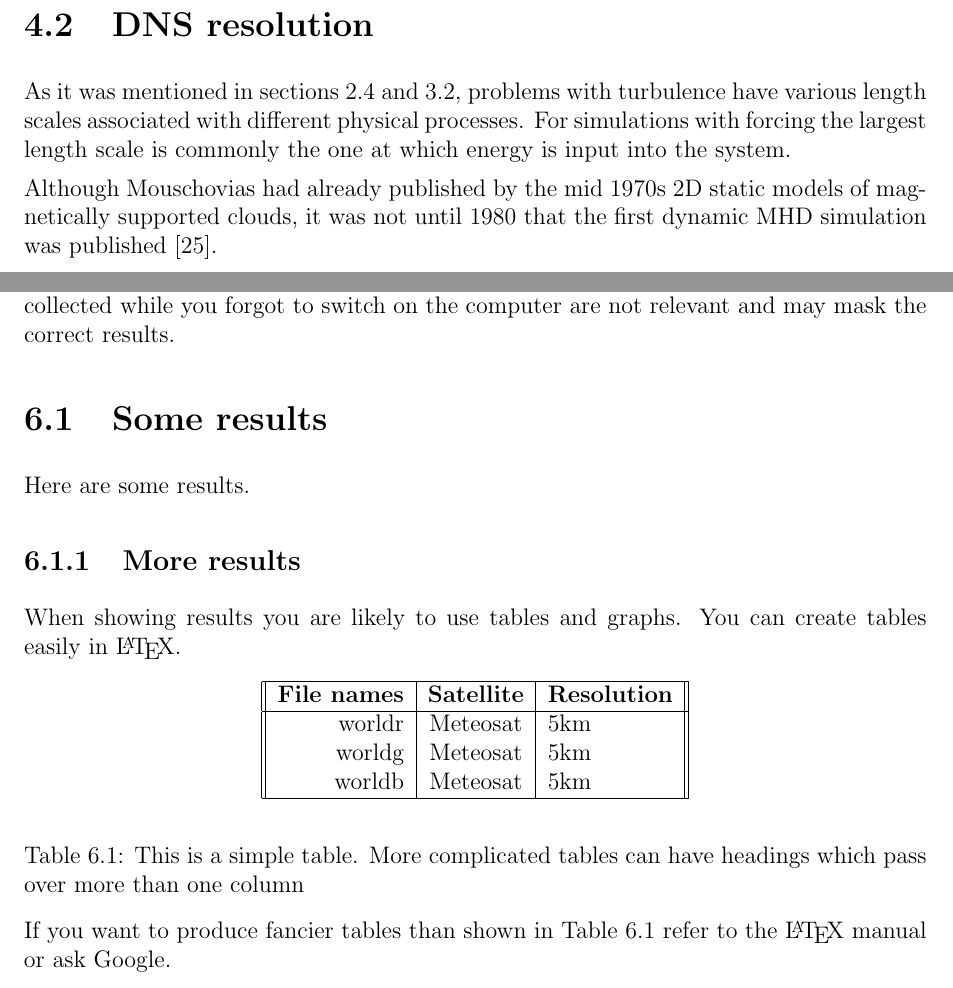
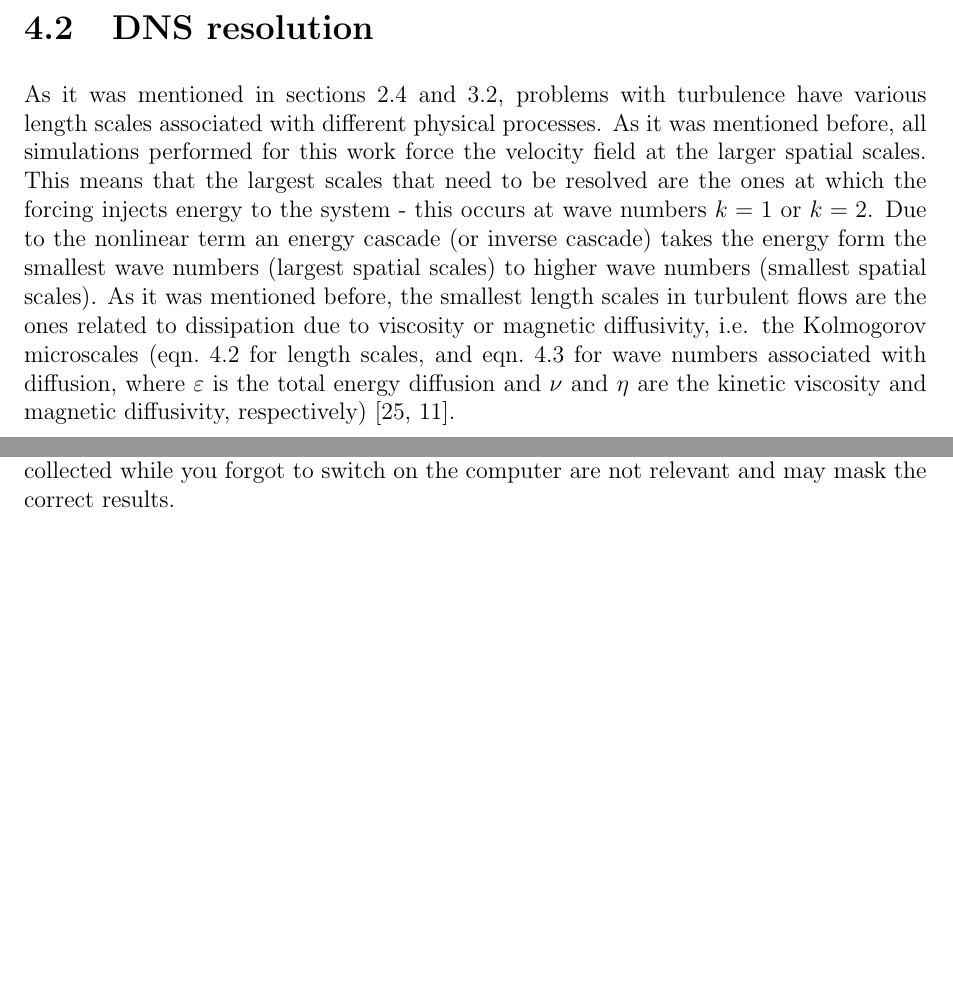
Before and after one commit to ptroyen/MHDturbulence, a LaTeX thesis (doc/MSc-dissertation.tex): two parts of pages 26 and 28 of 33 before the commit and two parts of pages 26 and 29 of 32 after it, joined at a grey line, cut so that both start at the same text, the shorter picture padded with empty space. Compiled offline with pdfLaTeX.

Commit message:
still D.N.S

```diff
--- a/doc/MSc-dissertation.tex
+++ b/doc/MSc-dissertation.tex
@@ -464,8 +492,5 @@ What was mentioned above is simply a short introduction to DNS, and it is consid
 
 \section{DNS resolution}
 
-As it was mentioned in sections~\ref{sec2.4}~and~\ref{sec3.2}, problems with turbulence have various length scales associated with different physical processes. For simulations with forcing the largest length scale is commonly the one at which energy is input into the system.
+As it was mentioned in sections~\ref{sec2.4}~and~\ref{sec3.2}, problems with turbulence have various length scales associated with different physical processes. As it was mentioned before, all simulations performed for this work force the velocity field at the larger spatial scales. This means that the largest scales that need to be resolved are the ones at which the forcing injects energy to the system - this occurs at wave numbers $k=1$ or $k=2$. Due to the nonlinear term an energy cascade (or inverse cascade) takes the energy form the smallest wave numbers (largest spatial scales) to higher wave numbers (smallest spatial scales). As it was mentioned before, the smallest length scales in turbulent flows are the ones related to dissipation due to viscosity or magnetic diffusivity, i.e. the Kolmogorov microscales (eqn.~\ref{eq4.2} for length scales, and eqn.~\ref{eq4.3} for wave numbers associated with diffusion, where $\varepsilon$ is the total energy diffusion and $\nu$ and $\eta$ are the kinetic viscosity and magnetic diffusivity, respectively)~\cite{yoffe2013investigation, LinkmannMoritzFrederikLeon2016Spim}.
 
-Although Mouschovias had already published
-by the mid 1970s 2D static models of magnetically supported clouds, it was not
-until 1980 that the first dynamic MHD simulation was published~\cite{norman2010historical}.
@@ -530,34 +569,6 @@ Be selective in what you include: half a dozen \emph{e.g.}~tables that
 contain wrong data you collected while you forgot to switch on the
 computer are not relevant and may mask the correct results.
 
-
-\section{Some results}
-Here are some results.
-
-\subsection{More results}
-When showing results you are likely to use tables and graphs. You can
-create tables easily in \LaTeX.
-
-\begin{table}[h]
-\begin{center}
-\begin{tabular}{||r|c|l||}
-\hline
-\textbf{File names} & \textbf{Satellite} & \textbf{Resolution}\\
-\hline
-  worldr            &  Meteosat          &   5km\\
-  worldg            &  Meteosat          &   5km\\
-  worldb            &  Meteosat          &   5km\\
-\hline
-\end{tabular}
-\end{center}
-\caption{This is a simple table. More complicated tables can have
-headings which pass over more than one column}
-\label{simple_table}
-\end{table}
-
-If you want to produce fancier tables than shown in Table \ref{simple_table}
-refer to the \LaTeX\ manual or ask Google.
-
 \section{Discussion of your results}
 
 This section should give a picture of what you have taken out of your
```
Also changed, not shown: doc/MSc-dissertation.bbl, doc/MSc-dissertation.pdf, doc/MSc-dissertation.tex (60 more changed lines), 6 other files.
